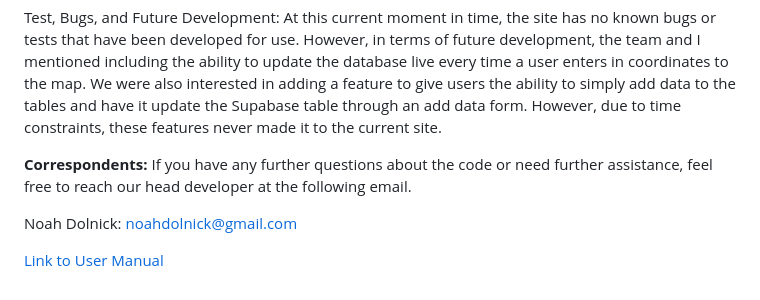
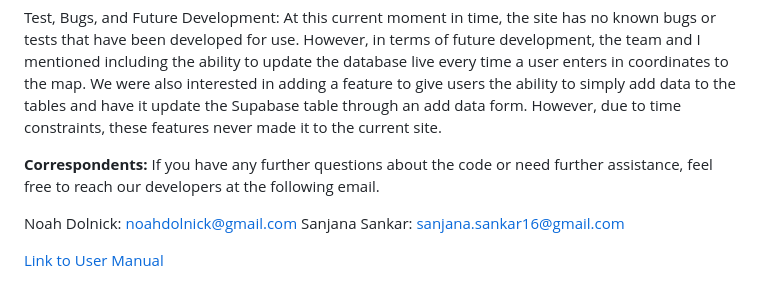
Before and after one commit to SSankar17/airqualityapp, a Markdown page: README.MD, the part around the change. Rendered like a GitHub page.

Commit message:
Revise contact section in README.md
Updated contact information and added a second developer's email.

```diff
--- a/README.MD
+++ b/README.MD
@@ -41,8 +41,10 @@ This file is a Node.js server application that uses the Express.js framework to
 
 Test, Bugs, and Future Development: At this current moment in time, the site has no known bugs or tests that have been developed for use. However, in terms of future development, the team and I mentioned including the ability to update the database live every time a user enters in coordinates to the map. We were also interested in adding a feature to give users the ability to simply add data to the tables and have it update the Supabase table through an add data form. However, due to time constraints, these features never made it to the current site.
 
-**Correspondents:** If you have any further questions about the code or need further assistance, feel free to reach our head developer at the following email.
+**Correspondents:** If you have any further questions about the code or need further assistance, feel free to reach our developers at the following email.
 
 Noah Dolnick: noahdolnick@gmail.com
+Sanjana Sankar: sanjana.sankar16@gmail.com
+
 
 [Link to User Manual](./Documentation.html)
```
